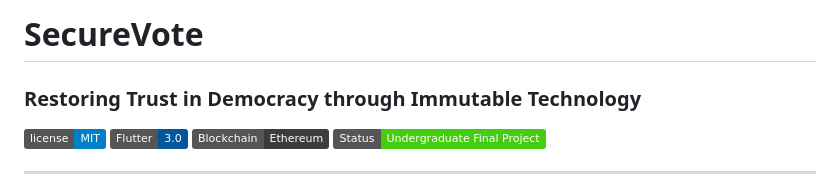
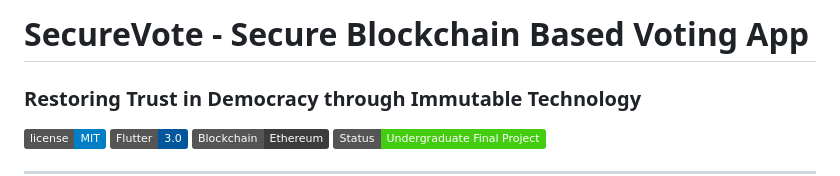
Before and after one commit to coder-real/secure_vote, a Markdown page: README.md, the part around the change. Rendered like a GitHub page; badges without logos.

Commit message:
Revise project title in README.md
Updated project title for clarity and emphasis.

```diff
--- a/README.md
+++ b/README.md
@@ -1,4 +1,4 @@
-# SecureVote
+# SecureVote - Secure Blockchain Based Voting App
 ### Restoring Trust in Democracy through Immutable Technology
 
 ![License](https://img.shields.io/badge/license-MIT-blue.svg) ![Flutter](https://img.shields.io/badge/Flutter-3.0-02569B.svg) ![Blockchain](https://img.shields.io/badge/Blockchain-Ethereum-3C3C3D.svg) ![Status](https://img.shields.io/badge/Status-Undergraduate_Final_Project-success.svg)
```
